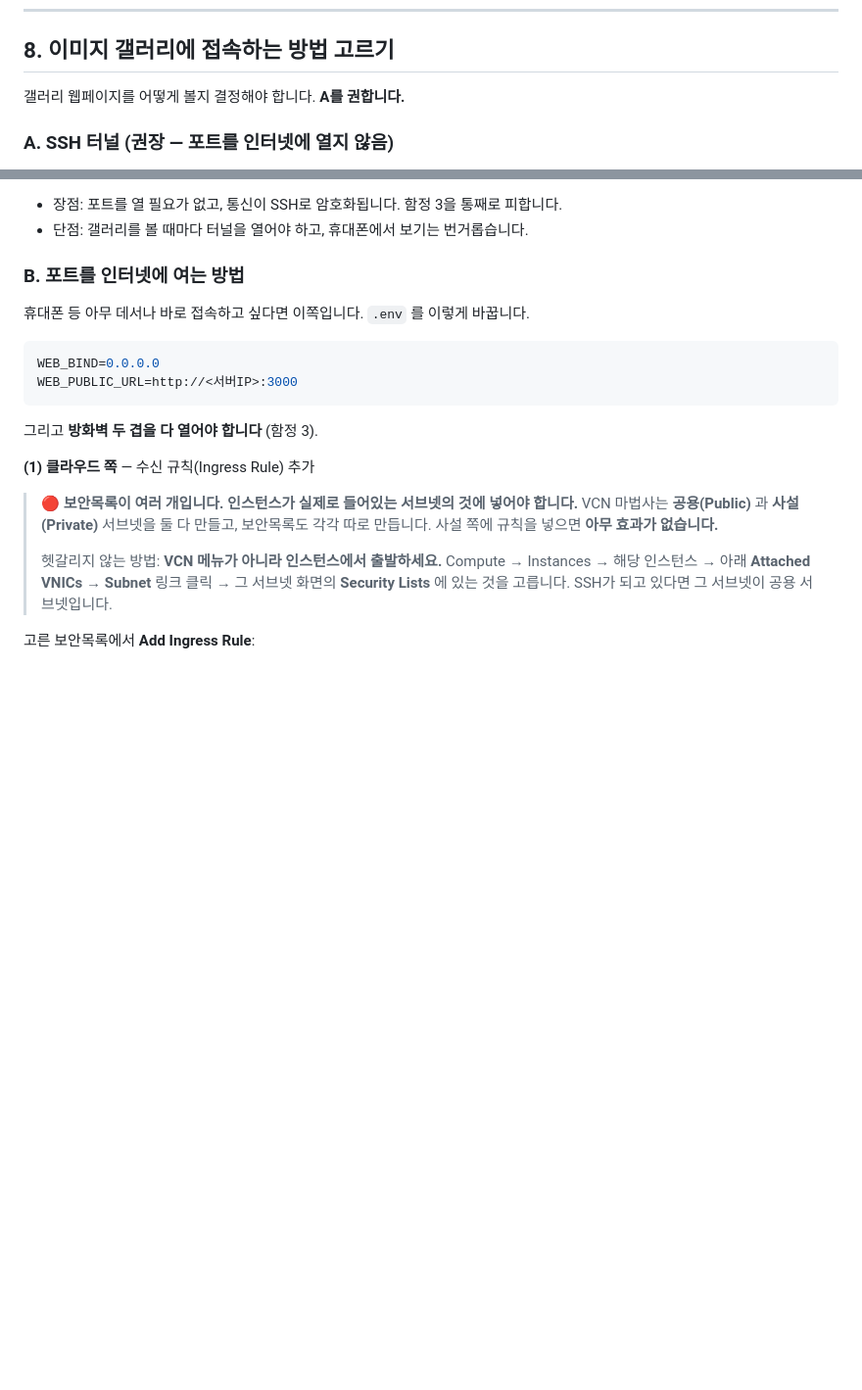
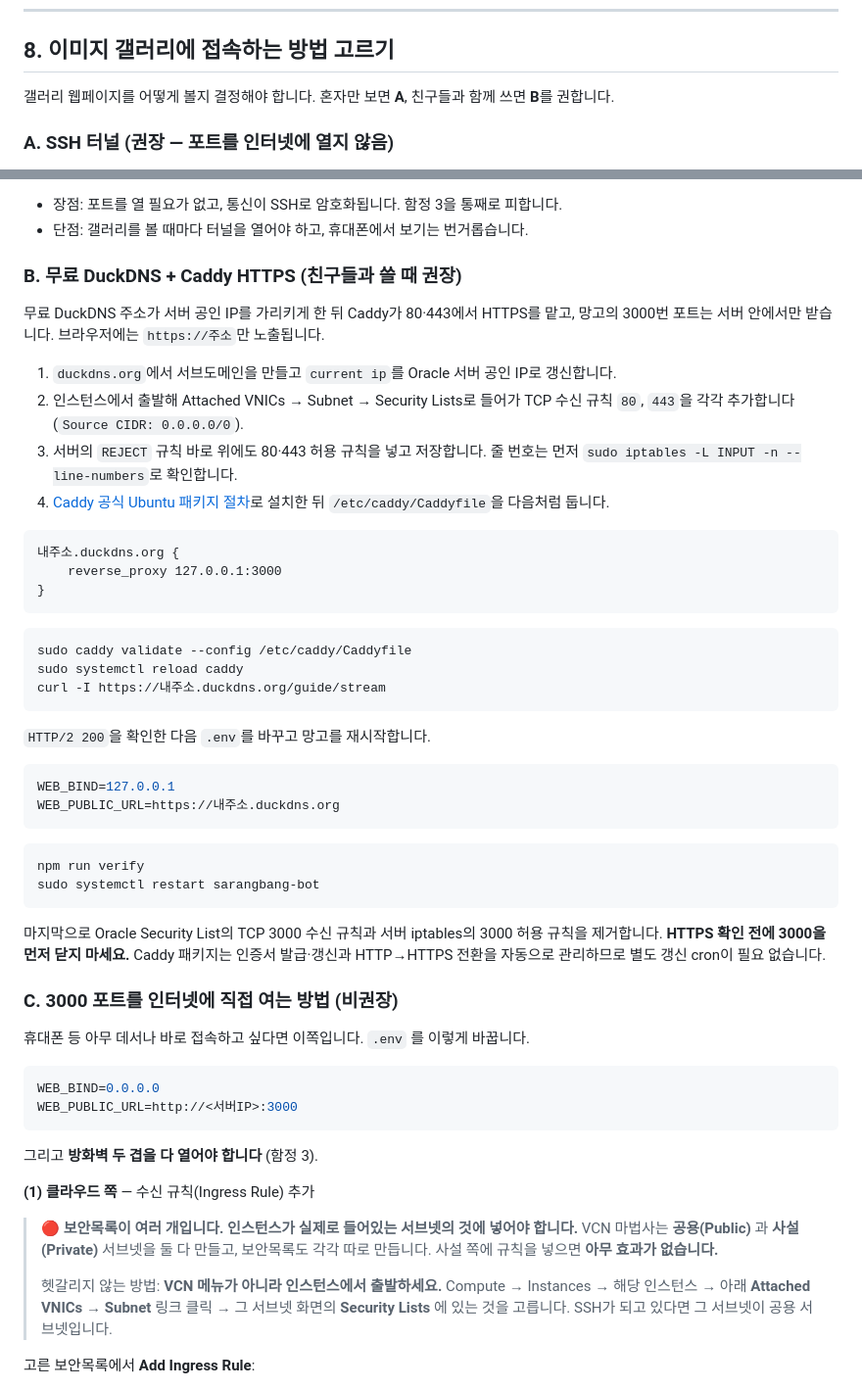
Before and after one commit to cr0c0-d/sarangbang-bot, a Markdown page: docs/ORACLE-CLOUD.md, 2 parts joined by grey strips. Shown at 98% size. Drawn GitHub-style; blank space fills up the shorter version.

````diff
--- a/docs/ORACLE-CLOUD.md
+++ b/docs/ORACLE-CLOUD.md
@@ -745,7 +745,7 @@ npm start
 
 ## 8. 이미지 갤러리에 접속하는 방법 고르기
 
-갤러리 웹페이지를 어떻게 볼지 결정해야 합니다. **A를 권합니다.**
+갤러리 웹페이지를 어떻게 볼지 결정해야 합니다. 혼자만 보면 **A**, 친구들과 함께 쓰면 **B**를 권합니다.
 
 ### A. SSH 터널 (권장 — 포트를 인터넷에 열지 않음)
 
@@ -764,7 +764,48 @@ ssh -i ssh-key.key -L 3000:localhost:3000 ubuntu@<서버IP>
 - 장점: 포트를 열 필요가 없고, 통신이 SSH로 암호화됩니다. 함정 3을 통째로 피합니다.
 - 단점: 갤러리를 볼 때마다 터널을 열어야 하고, 휴대폰에서 보기는 번거롭습니다.
 
-### B. 포트를 인터넷에 여는 방법
+### B. 무료 DuckDNS + Caddy HTTPS (친구들과 쓸 때 권장)
+
+무료 DuckDNS 주소가 서버 공인 IP를 가리키게 한 뒤 Caddy가 80·443에서 HTTPS를 맡고,
+망고의 3000번 포트는 서버 안에서만 받습니다. 브라우저에는 `https://주소`만 노출됩니다.
+
+1. `duckdns.org`에서 서브도메인을 만들고 `current ip`를 Oracle 서버 공인 IP로 갱신합니다.
+2. 인스턴스에서 출발해 Attached VNICs → Subnet → Security Lists로 들어가 TCP 수신 규칙
+   `80`, `443`을 각각 추가합니다(`Source CIDR: 0.0.0.0/0`).
+3. 서버의 `REJECT` 규칙 바로 위에도 80·443 허용 규칙을 넣고 저장합니다. 줄 번호는 먼저
+   `sudo iptables -L INPUT -n --line-numbers`로 확인합니다.
+4. [Caddy 공식 Ubuntu 패키지 절차](https://caddyserver.com/docs/install#debian-ubuntu-raspbian)로
+   설치한 뒤 `/etc/caddy/Caddyfile`을 다음처럼 둡니다.
+
+```caddyfile
+내주소.duckdns.org {
+    reverse_proxy 127.0.0.1:3000
+}
+```
+
+```bash
+sudo caddy validate --config /etc/caddy/Caddyfile
+sudo systemctl reload caddy
+curl -I https://내주소.duckdns.org/guide/stream
+```
+
+`HTTP/2 200`을 확인한 다음 `.env`를 바꾸고 망고를 재시작합니다.
+
+```ini
+WEB_BIND=127.0.0.1
+WEB_PUBLIC_URL=https://내주소.duckdns.org
+```
+
+```bash
+npm run verify
+sudo systemctl restart sarangbang-bot
+```
+
+마지막으로 Oracle Security List의 TCP 3000 수신 규칙과 서버 iptables의 3000 허용 규칙을
+제거합니다. **HTTPS 확인 전에 3000을 먼저 닫지 마세요.** Caddy 패키지는 인증서 발급·갱신과
+HTTP→HTTPS 전환을 자동으로 관리하므로 별도 갱신 cron이 필요 없습니다.
+
+### C. 3000 포트를 인터넷에 직접 여는 방법 (비권장)
 
 휴대폰 등 아무 데서나 바로 접속하고 싶다면 이쪽입니다.
 `.env` 를 이렇게 바꿉니다.
````
Also changed, not shown: other parts of docs/ORACLE-CLOUD.md (+1 -1 lines), README.md (+3 -2 lines).
